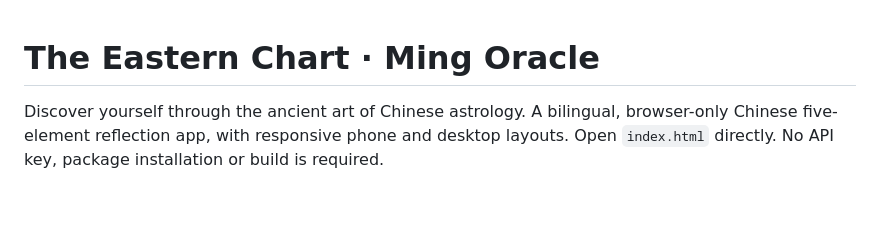
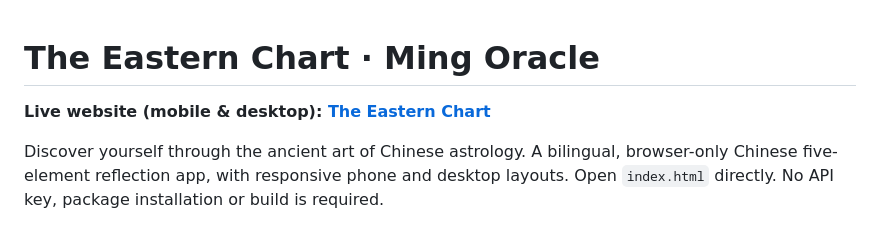
Before and after one commit to EllieZhangy/ming-oracle, a Markdown page: README.md, the part around the change. Rendered like a GitHub page; blank space fills up the shorter version.

Commit message:
Link live mobile and desktop website from repository

```diff
--- a/README.md
+++ b/README.md
@@ -1,4 +1,6 @@
 # The Eastern Chart · Ming Oracle
+
+**Live website (mobile & desktop): [The Eastern Chart](https://elliezhangy.github.io/ming-oracle/)**
 
 Discover yourself through the ancient art of Chinese astrology. A bilingual, browser-only Chinese five-element reflection app, with responsive phone and desktop layouts. Open `index.html` directly. No API key, package installation or build is required.
 
```
